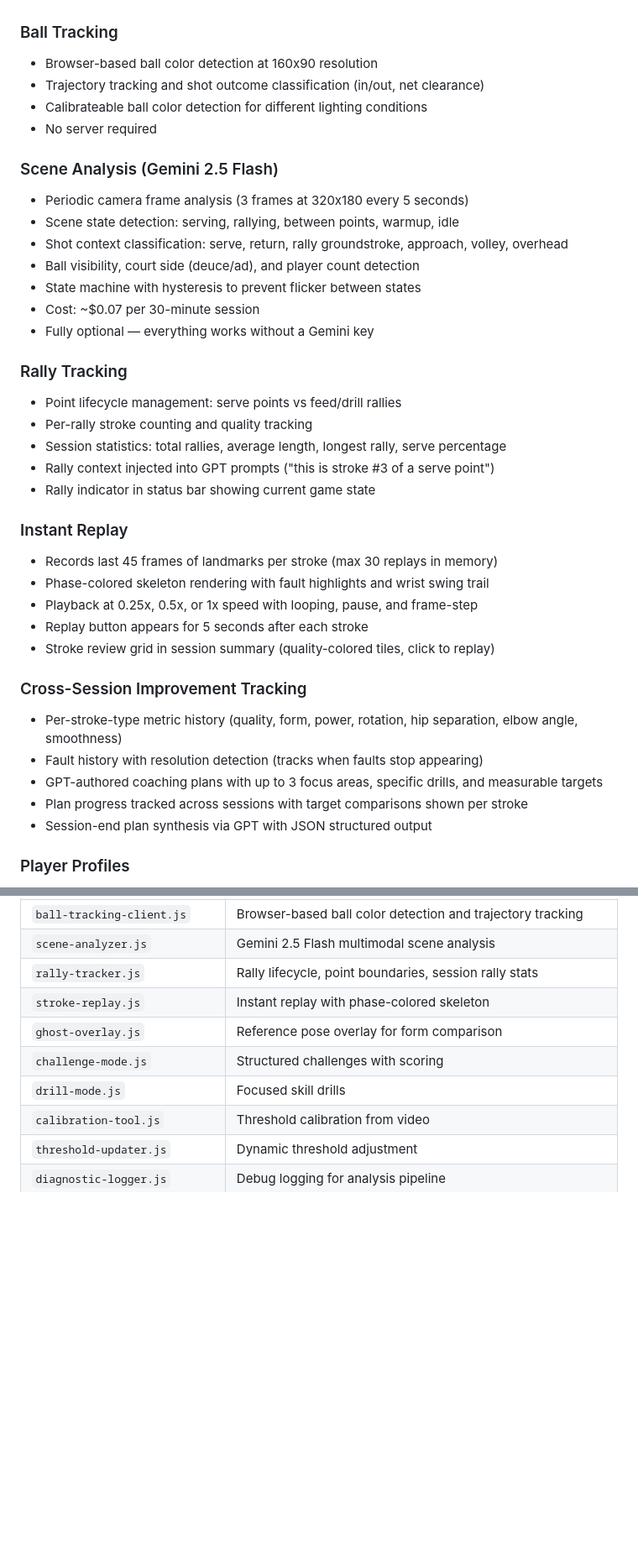
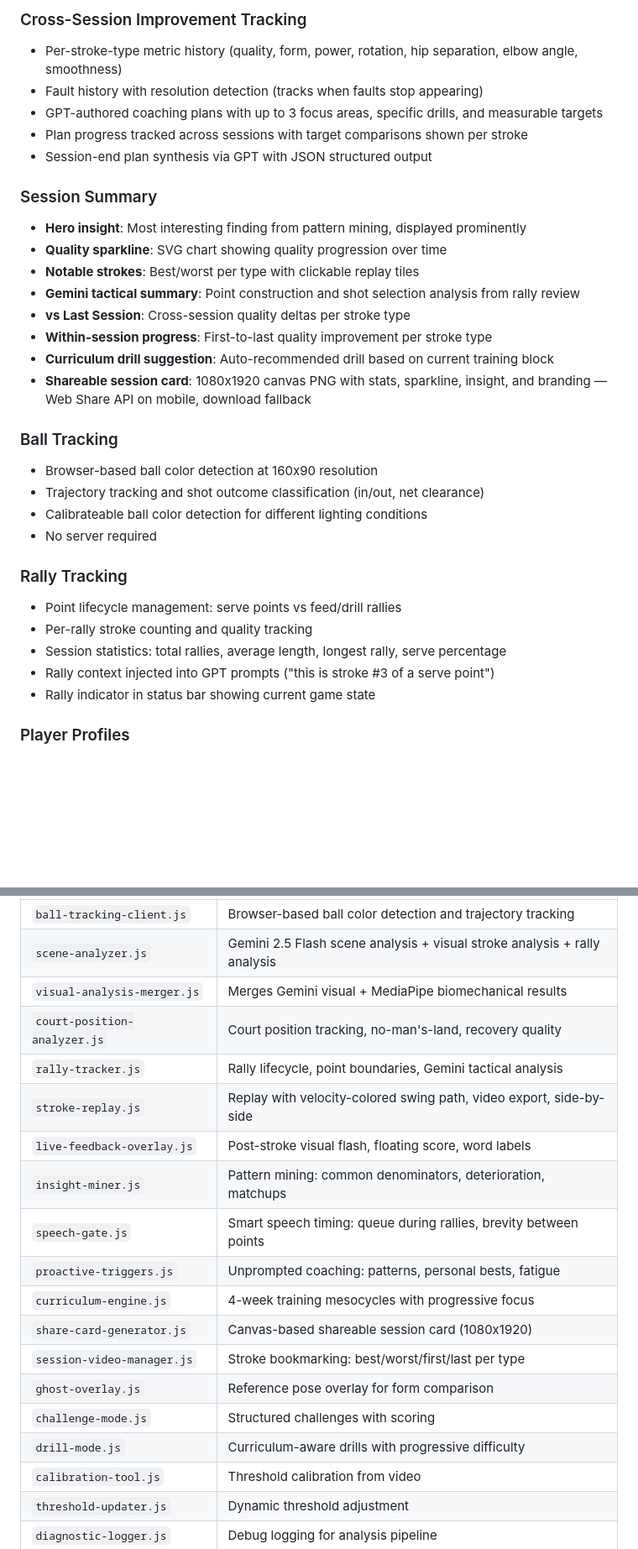
Before and after one commit to miloferenczi/tennis-coach-ai, a Markdown page: README.md, 2 parts joined by grey strips. Shown at 84% size. Drawn GitHub-style; blank space fills up the shorter version.

```diff
--- a/README.md
+++ b/README.md
@@ -57,3 +101,19 @@ No backend required for core functionality. All pose estimation, stroke analysis
+### Cross-Session Improvement Tracking
+- Per-stroke-type metric history (quality, form, power, rotation, hip separation, elbow angle, smoothness)
+- Fault history with resolution detection (tracks when faults stop appearing)
+- GPT-authored coaching plans with up to 3 focus areas, specific drills, and measurable targets
+- Plan progress tracked across sessions with target comparisons shown per stroke
+- Session-end plan synthesis via GPT with JSON structured output
+
+### Session Summary
+- **Hero insight**: Most interesting finding from pattern mining, displayed prominently
+- **Quality sparkline**: SVG chart showing quality progression over time
+- **Notable strokes**: Best/worst per type with clickable replay tiles
+- **Gemini tactical summary**: Point construction and shot selection analysis from rally review
+- **vs Last Session**: Cross-session quality deltas per stroke type
+- **Within-session progress**: First-to-last quality improvement per stroke type
+- **Curriculum drill suggestion**: Auto-recommended drill based on current training block
+- **Shareable session card**: 1080x1920 canvas PNG with stats, sparkline, insight, and branding — Web Share API on mobile, download fallback
 
 ### Ball Tracking
 - Browser-based ball color detection at 160x90 resolution
@@ -61,35 +121,12 @@ No backend required for core functionality. All pose estimation, stroke analysis
 - Calibrateable ball color detection for different lighting conditions
 - No server required
 
-### Scene Analysis (Gemini 2.5 Flash)
-- Periodic camera frame analysis (3 frames at 320x180 every 5 seconds)
-- Scene state detection: serving, rallying, between points, warmup, idle
-- Shot context classification: serve, return, rally groundstroke, approach, volley, overhead
-- Ball visibility, court side (deuce/ad), and player count detection
-- State machine with hysteresis to prevent flicker between states
-- Cost: ~$0.07 per 30-minute session
-- Fully optional — everything works without a Gemini key
-
 ### Rally Tracking
 - Point lifecycle management: serve points vs feed/drill rallies
 - Per-rally stroke counting and quality tracking
 - Session statistics: total rallies, average length, longest rally, serve percentage
 - Rally context injected into GPT prompts ("this is stroke #3 of a serve point")
 - Rally indicator in status bar showing current game state
-
-### Instant Replay
-- Records last 45 frames of landmarks per stroke (max 30 replays in memory)
-- Phase-colored skeleton rendering with fault highlights and wrist swing trail
-- Playback at 0.25x, 0.5x, or 1x speed with looping, pause, and frame-step
-- Replay button appears for 5 seconds after each stroke
-- Stroke review grid in session summary (quality-colored tiles, click to replay)
-
-### Cross-Session Improvement Tracking
-- Per-stroke-type metric history (quality, form, power, rotation, hip separation, elbow angle, smoothness)
-- Fault history with resolution detection (tracks when faults stop appearing)
-- GPT-authored coaching plans with up to 3 focus areas, specific drills, and measurable targets
-- Plan progress tracked across sessions with target comparisons shown per stroke
-- Session-end plan synthesis via GPT with JSON structured output
 
 ### Player Profiles
 - Persistent player profile with skill level progression
@@ -139,12 +175,21 @@ No backend required for core functionality. All pose estimation, stroke analysis
 | `session-storage.js` | Session persistence, stroke records, summary generation |
 | `professional-references.js` | Reference data by NTRP skill level for comparison |
 | `ball-tracking-client.js` | Browser-based ball color detection and trajectory tracking |
-| `scene-analyzer.js` | Gemini 2.5 Flash multimodal scene analysis |
-| `rally-tracker.js` | Rally lifecycle, point boundaries, session rally stats |
-| `stroke-replay.js` | Instant replay with phase-colored skeleton |
+| `scene-analyzer.js` | Gemini 2.5 Flash scene analysis + visual stroke analysis + rally analysis |
+| `visual-analysis-merger.js` | Merges Gemini visual + MediaPipe biomechanical results |
+| `court-position-analyzer.js` | Court position tracking, no-man's-land, recovery quality |
+| `rally-tracker.js` | Rally lifecycle, point boundaries, Gemini tactical analysis |
+| `stroke-replay.js` | Replay with velocity-colored swing path, video export, side-by-side |
+| `live-feedback-overlay.js` | Post-stroke visual flash, floating score, word labels |
+| `insight-miner.js` | Pattern mining: common denominators, deterioration, matchups |
+| `speech-gate.js` | Smart speech timing: queue during rallies, brevity between points |
+| `proactive-triggers.js` | Unprompted coaching: patterns, personal bests, fatigue |
+| `curriculum-engine.js` | 4-week training mesocycles with progressive focus |
+| `share-card-generator.js` | Canvas-based shareable session card (1080x1920) |
+| `session-video-manager.js` | Stroke bookmarking: best/worst/first/last per type |
 | `ghost-overlay.js` | Reference pose overlay for form comparison |
 | `challenge-mode.js` | Structured challenges with scoring |
-| `drill-mode.js` | Focused skill drills |
+| `drill-mode.js` | Curriculum-aware drills with progressive difficulty |
 | `calibration-tool.js` | Threshold calibration from video |
 | `threshold-updater.js` | Dynamic threshold adjustment |
 | `diagnostic-logger.js` | Debug logging for analysis pipeline |
```
Also changed, not shown: other parts of README.md (+93 -40 lines).
